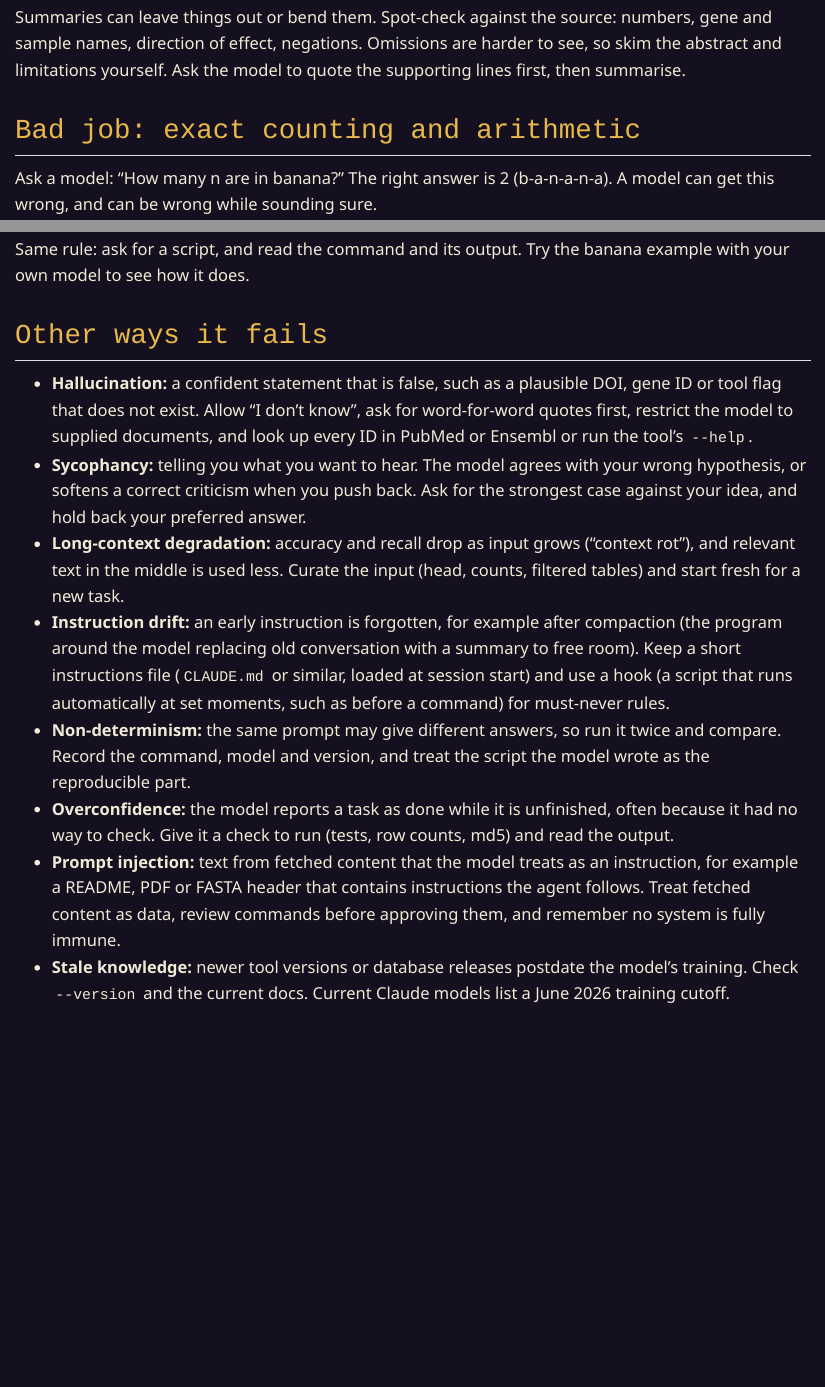
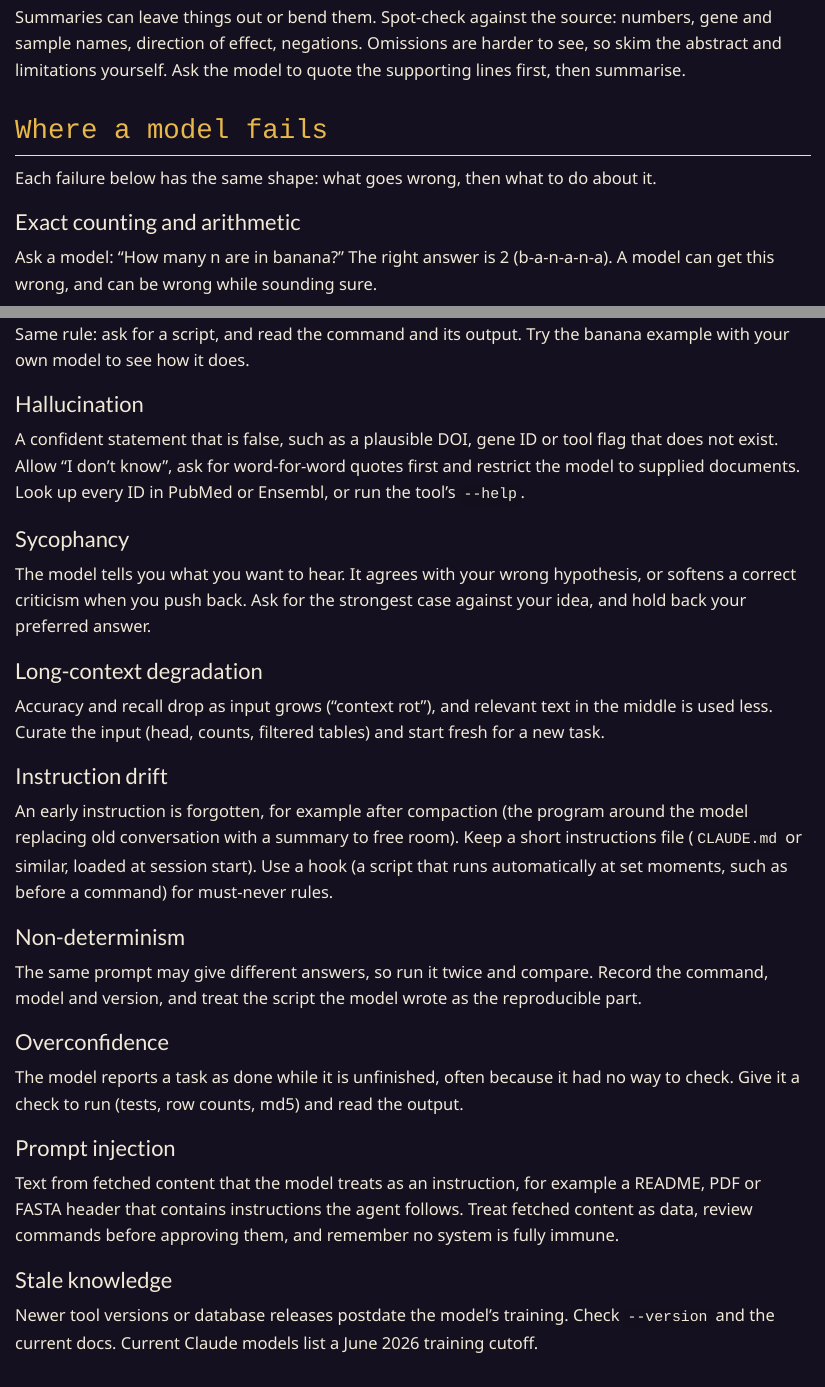
Before and after one commit to mahesh-panchal/agent-odyssey, a Quarto document (zones/codon-mill/where-machines-fail.qmd): the page in a window 1100 px wide, from 820 px down, and a second part further down, joined at a grey line. Rendered offline with R 4.5, knitr and Pandoc in place of Quarto, with nearby package versions.

Commit message:
docs: Where Machines Fail gives each failure its own subsection
Counting, hallucination, sycophancy and the other failures are now peer
subsections under "Where a model fails" instead of one section followed
by a bullet list.

Co-Authored-By: Claude Sonnet 5.5 <noreply@anthropic.com>

```diff
--- a/zones/codon-mill/where-machines-fail.qmd
+++ b/zones/codon-mill/where-machines-fail.qmd
@@ -26,7 +26,11 @@
 
 Summaries can leave things out or bend them. Spot-check against the source: numbers, gene and sample names, direction of effect, negations. Omissions are harder to see, so skim the abstract and limitations yourself. Ask the model to quote the supporting lines first, then summarise.
 
-## Bad job: exact counting and arithmetic
+## Where a model fails
+
+Each failure below has the same shape: what goes wrong, then what to do about it.
+
+### Exact counting and arithmetic
 
 Ask a model: "How many n are in banana?" The right answer is 2 (b-a-n-a-n-a). A model can get this wrong, and can be wrong while sounding sure.
 
@@ -63,16 +67,37 @@
 
 :::
 
-## Other ways it fails
+### Hallucination
 
-- **Hallucination:** a confident statement that is false, such as a plausible DOI, gene ID or tool flag that does not exist. Allow "I don't know", ask for word-for-word quotes first, restrict the model to supplied documents, and look up every ID in PubMed or Ensembl or run the tool's `--help`.
-- **Sycophancy:** telling you what you want to hear. The model agrees with your wrong hypothesis, or softens a correct criticism when you push back. Ask for the strongest case against your idea, and hold back your preferred answer.
-- **Long-context degradation:** accuracy and recall drop as input grows ("context rot"), and relevant text in the middle is used less. Curate the input (head, counts, filtered tables) and start fresh for a new task.
-- **Instruction drift:** an early instruction is forgotten, for example after compaction (the program around the model replacing old conversation with a summary to free room). Keep a short instructions file (`CLAUDE.md` or similar, loaded at session start) and use a hook (a script that runs automatically at set moments, such as before a command) for must-never rules.
-- **Non-determinism:** the same prompt may give different answers, so run it twice and compare. Record the command, model and version, and treat the script the model wrote as the reproducible part.
-- **Overconfidence:** the model reports a task as done while it is unfinished, often because it had no way to check. Give it a check to run (tests, row counts, md5) and read the output.
-- **Prompt injection:** text from fetched content that the model treats as an instruction, for example a README, PDF or FASTA header that contains instructions the agent follows. Treat fetched content as data, review commands before approving them, and remember no system is fully immune.
-- **Stale knowledge:** newer tool versions or database releases postdate the model's training. Check `--version` and the current docs. Current Claude models list a June 2026 training cutoff.
+A confident statement that is false, such as a plausible DOI, gene ID or tool flag that does not exist. Allow "I don't know", ask for word-for-word quotes first and restrict the model to supplied documents. Look up every ID in PubMed or Ensembl, or run the tool's `--help`.
+
+### Sycophancy
+
+The model tells you what you want to hear. It agrees with your wrong hypothesis, or softens a correct criticism when you push back. Ask for the strongest case against your idea, and hold back your preferred answer.
+
+### Long-context degradation
+
+Accuracy and recall drop as input grows ("context rot"), and relevant text in the middle is used less. Curate the input (head, counts, filtered tables) and start fresh for a new task.
+
+### Instruction drift
+
+An early instruction is forgotten, for example after compaction (the program around the model replacing old conversation with a summary to free room). Keep a short instructions file (`CLAUDE.md` or similar, loaded at session start). Use a hook (a script that runs automatically at set moments, such as before a command) for must-never rules.
+
+### Non-determinism
+
+The same prompt may give different answers, so run it twice and compare. Record the command, model and version, and treat the script the model wrote as the reproducible part.
+
+### Overconfidence
+
+The model reports a task as done while it is unfinished, often because it had no way to check. Give it a check to run (tests, row counts, md5) and read the output.
+
+### Prompt injection
+
+Text from fetched content that the model treats as an instruction, for example a README, PDF or FASTA header that contains instructions the agent follows. Treat fetched content as data, review commands before approving them, and remember no system is fully immune.
+
+### Stale knowledge
+
+Newer tool versions or database releases postdate the model's training. Check `--version` and the current docs. Current Claude models list a June 2026 training cutoff.
 
 ## The decision rule
 
```
Also changed, not shown: zones/codon-mill/where-machines-fail.qmd (2 more changed lines).
